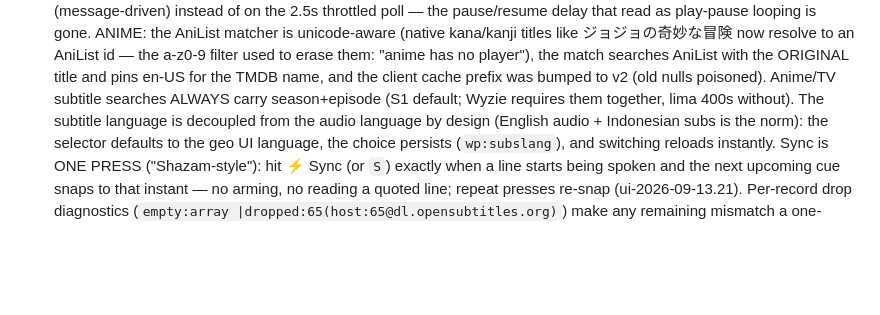
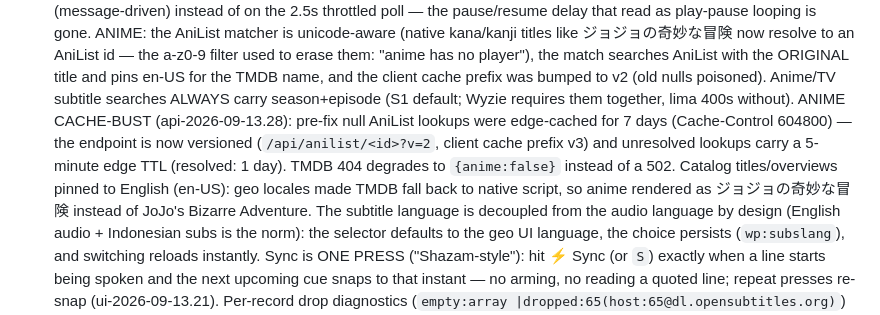
Before and after one commit to jeffvanss1/learning101, a Markdown page: README.md, the part around one of its changes. GitHub-like rendering; blank space fills up the shorter version.

Commit message:
docs: README notes the anime cache-bust + English titles (api-2026-09-13.28)
Co-authored-by: arena-agent <297053741+arena-agent@users.noreply.github.com>

```diff
--- a/README.md
+++ b/README.md
@@ -314,7 +314,15 @@ Sources:
   searches AniList with the ORIGINAL title and pins en-US for the TMDB
   name, and the client cache prefix was bumped to v2 (old nulls poisoned).
   Anime/TV subtitle searches ALWAYS carry season+episode (S1 default;
-  Wyzie requires them together, lima 400s without). The subtitle language
+  Wyzie requires them together, lima 400s without). ANIME CACHE-BUST
+  (api-2026-09-13.28): pre-fix null AniList lookups were edge-cached for 7
+  days (Cache-Control 604800) — the endpoint is now versioned
+  (`/api/anilist/<id>?v=2`, client cache prefix v3) and unresolved lookups
+  carry a 5-minute edge TTL (resolved: 1 day). TMDB 404 degrades to
+  `{anime:false}` instead of a 502. Catalog titles/overviews pinned to
+  English (en-US): geo locales made TMDB fall back to native script, so
+  anime rendered as ジョジョの奇妙な冒険 instead of JoJo's Bizarre
+  Adventure. The subtitle language
   is decoupled from the audio language by
   design (English audio + Indonesian subs is the norm): the selector defaults
   to the geo UI language, the choice persists (`wp:subslang`), and switching
```
Also changed, not shown: other parts of README.md (+4 -4 lines).
